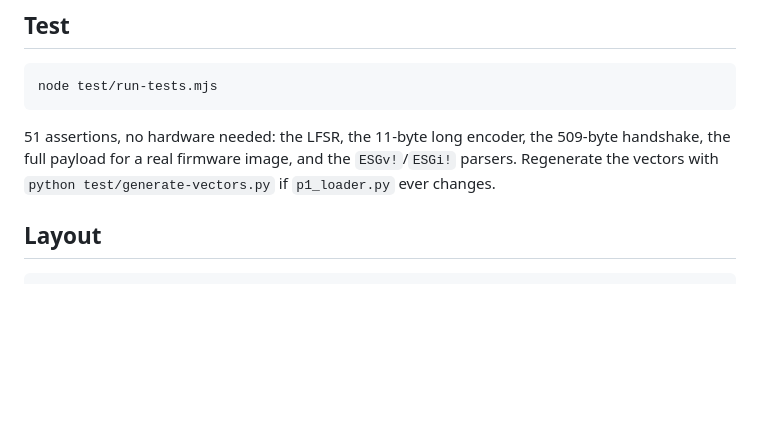
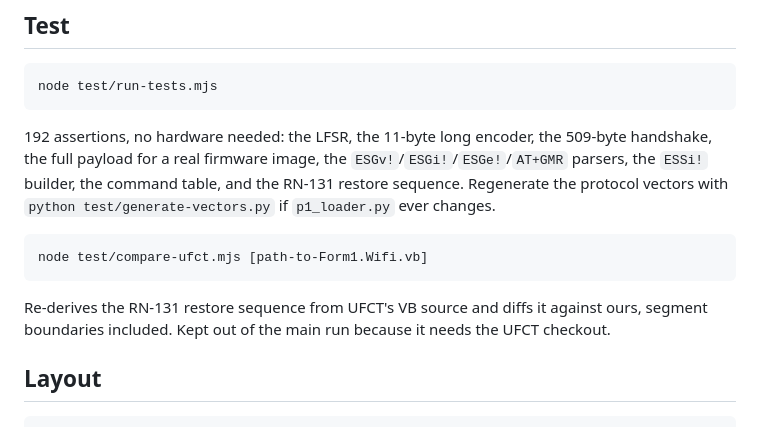
Before and after one commit to wesmcd6/web_download, a Markdown page: README.md, the part around the change. Rendered like a GitHub page; blank space fills up the shorter version.

Commit message:
test: prove the RN131 sequence against UFCT's source, not a transcription
Adds test/compare-ufct.mjs, which parses btnRestoreRn131_Click out of
UFCT's Form1.Wifi.vb, strips the '@' CR markers, and diffs the result
against restoreCommandList() step by step. Verdict: identical, 35 steps,
segment sizes 4,4,3,4,4,4,4.

The segment boundaries are checked as well as the commands. The RN-131 is
committed in batches with intermediate saves, and collapsing those into a
single save at the end would be a different operation on a module with
limited config memory -- so 'same commands' alone would not have been
enough to claim a faithful port.

It deliberately scopes to btnRestoreRn131_Click rather than the whole
file: Button10_Click directly above it is a near-identical older copy,
and matching against that would have silently proved the wrong thing.

Kept out of run-tests.mjs because it needs the UFCT checkout, which will
not exist everywhere. run-tests.mjs keeps its own hardcoded assertions;
this is how you re-derive them if UFCT ever changes.

Co-Authored-By: Claude Opus 5 <noreply@anthropic.com>
Claude-Session: https://claude.ai/code/session_01DqcJppuhwWe5oBcik1n7Yu

````diff
--- a/README.md
+++ b/README.md
@@ -59,10 +59,19 @@ Windows will not share the COM port.
 node test/run-tests.mjs
 ```
 
-51 assertions, no hardware needed: the LFSR, the 11-byte long encoder, the
-509-byte handshake, the full payload for a real firmware image, and the
-`ESGv!`/`ESGi!` parsers. Regenerate the vectors with
+192 assertions, no hardware needed: the LFSR, the 11-byte long encoder, the
+509-byte handshake, the full payload for a real firmware image, the
+`ESGv!`/`ESGi!`/`ESGe!`/`AT+GMR` parsers, the `ESSi!` builder, the command
+table, and the RN-131 restore sequence. Regenerate the protocol vectors with
 `python test/generate-vectors.py` if `p1_loader.py` ever changes.
+
+```sh
+node test/compare-ufct.mjs [path-to-Form1.Wifi.vb]
+```
+
+Re-derives the RN-131 restore sequence from UFCT's VB source and diffs it
+against ours, segment boundaries included. Kept out of the main run because it
+needs the UFCT checkout.
 
 ## Layout
 
````
